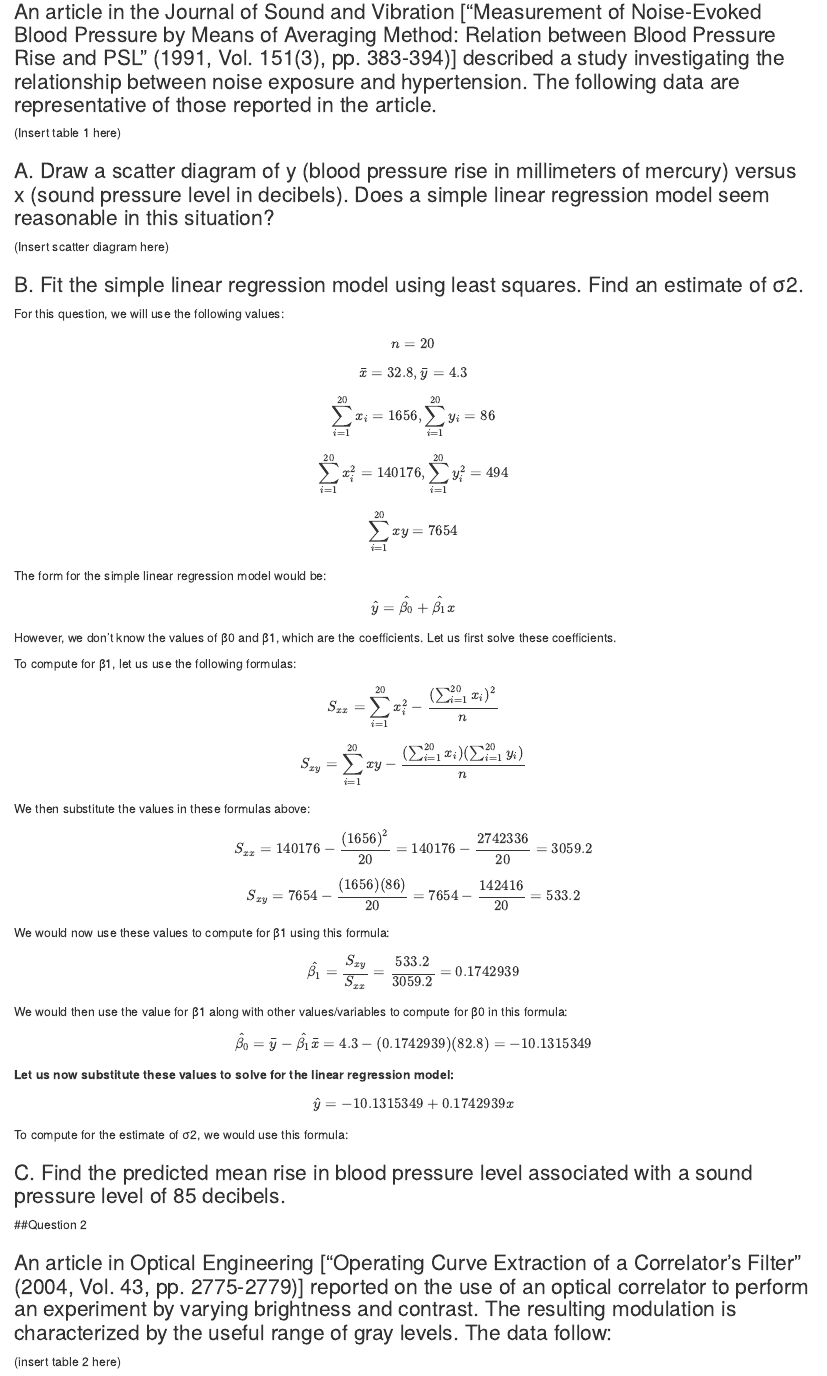
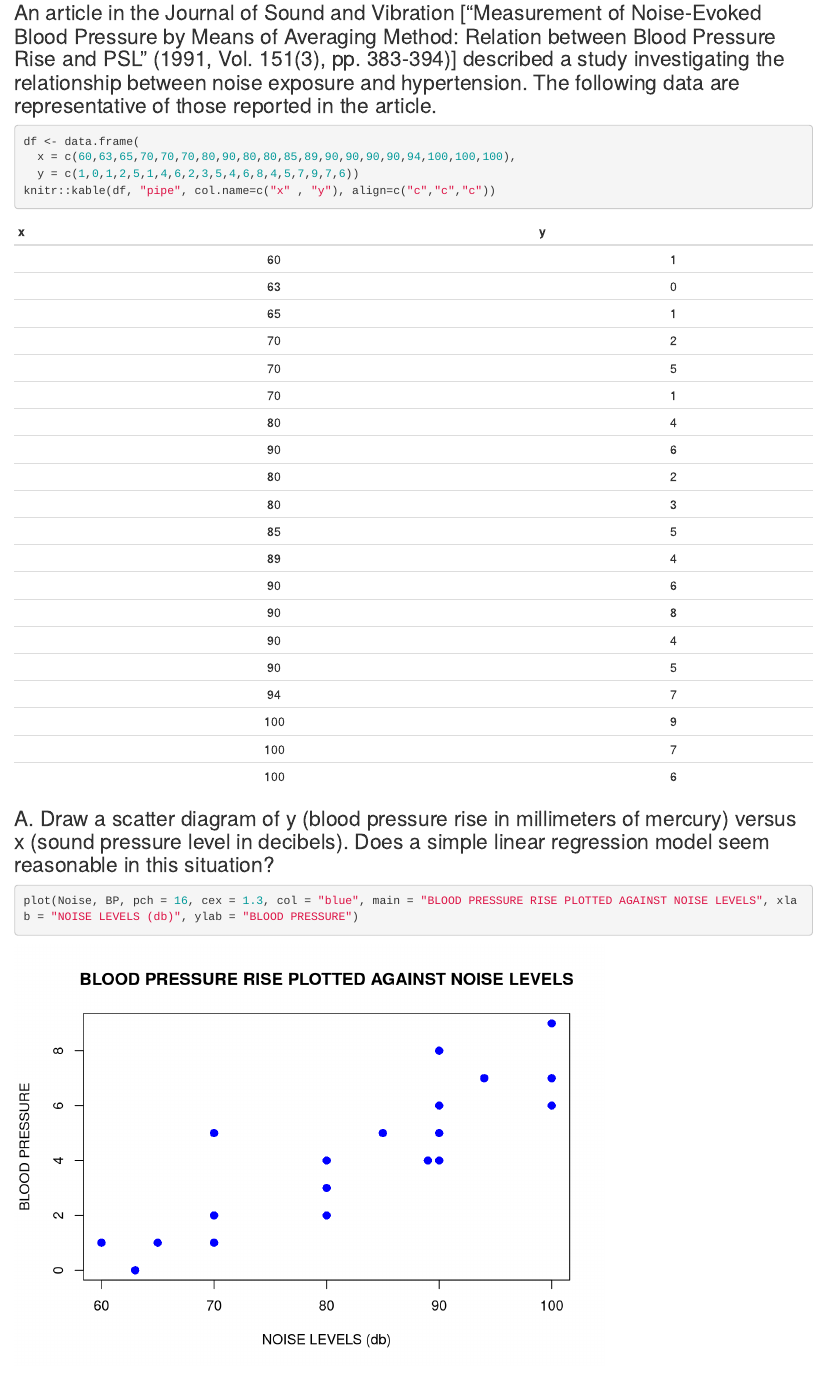
Before and after one commit to Mithothoups/Quiz4PairQuiz, an R Markdown document (Module 4 Pair Quiz/Number1and2.Rmd): the page in a window 1100 px wide, from 750 px down before the commit and from 190 px down after it, so that both start at the same text. Rendered offline with R 4.5, knitr and Pandoc, with nearby package versions.

Commit message:
With graph
Questions, Calculations, and Graph

````diff
--- a/Module 4 Pair Quiz/Number1and2.Rmd
+++ b/Module 4 Pair Quiz/Number1and2.Rmd
@@ -33,11 +24,23 @@ plot(Noise, BP, pch = 16, cex = 1.3, col = "blue", main = "BLOOD PRESSURE RISE P
 
 ### An article in the Journal of Sound and Vibration ["Measurement of Noise-Evoked Blood Pressure by Means of Averaging Method: Relation between Blood Pressure Rise and PSL" (1991, Vol. 151(3), pp. 383-394)] described a study investigating the relationship between noise exposure and hypertension. The following data are representative of those reported in the article.
 
-(Insert table 1 here)
+```{r}
+
+df <- data.frame(
+  x = c(60,63,65,70,70,70,80,90,80,80,85,89,90,90,90,90,94,100,100,100),
+  y = c(1,0,1,2,5,1,4,6,2,3,5,4,6,8,4,5,7,9,7,6))
+knitr::kable(df, "pipe", col.name=c("x" , "y"), align=c("c","c","c"))
+
+```
+
 
 ### A. Draw a scatter diagram of y (blood pressure rise in millimeters of mercury) versus x (sound pressure level in decibels). Does a simple linear regression model seem reasonable in this situation?
 
-(Insert scatter diagram here)
+```{r}
+plot(Noise, BP, pch = 16, cex = 1.3, col = "blue", main = "BLOOD PRESSURE RISE PLOTTED AGAINST NOISE LEVELS", xlab = "NOISE LEVELS (db)", ylab = "BLOOD PRESSURE")
+
+```
+
 
 ### B. Fit the simple linear regression model using least squares. Find an estimate of σ2.
 
````
Also changed, not shown: Module 4 Pair Quiz/Number1and2.html, Module 4 Pair Quiz/Number1and2.Rmd (9 more changed lines).
